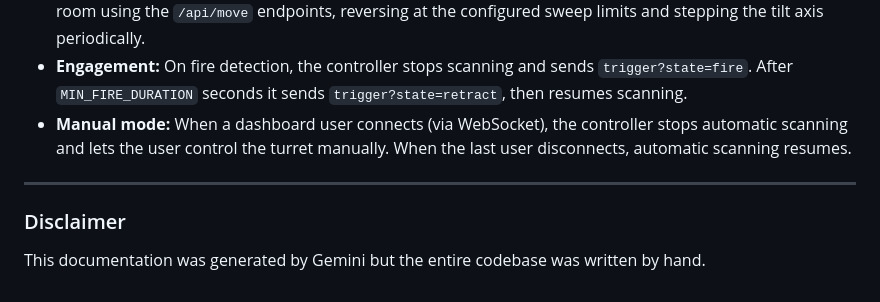
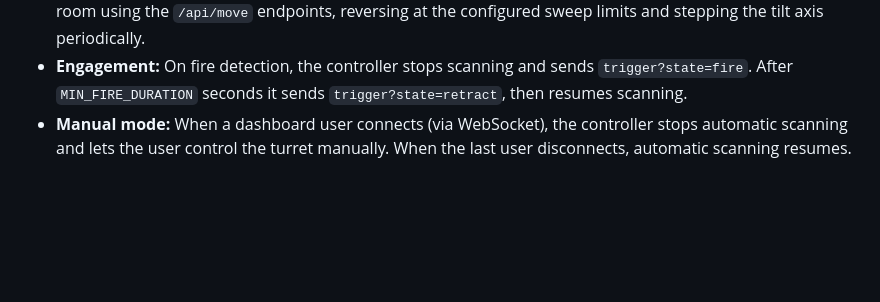
Before and after one commit to ionvop/fire-monitor, a Markdown page: README.md, the part around the change. GitHub-like rendering; blank space fills up the shorter version.

```diff
--- a/README.md
+++ b/README.md
@@ -126,9 +126,3 @@ The Servo ESP32 exposes the following endpoints for integration:
 * **Scanning:** When no user is connected and no fire is active, the controller sweeps the turret across the room using the `/api/move` endpoints, reversing at the configured sweep limits and stepping the tilt axis periodically.
 * **Engagement:** On fire detection, the controller stops scanning and sends `trigger?state=fire`. After `MIN_FIRE_DURATION` seconds it sends `trigger?state=retract`, then resumes scanning.
 * **Manual mode:** When a dashboard user connects (via WebSocket), the controller stops automatic scanning and lets the user control the turret manually. When the last user disconnects, automatic scanning resumes.
-
----
-
-### Disclaimer
-
-This documentation was generated by Gemini but the entire codebase was written by hand.
```
